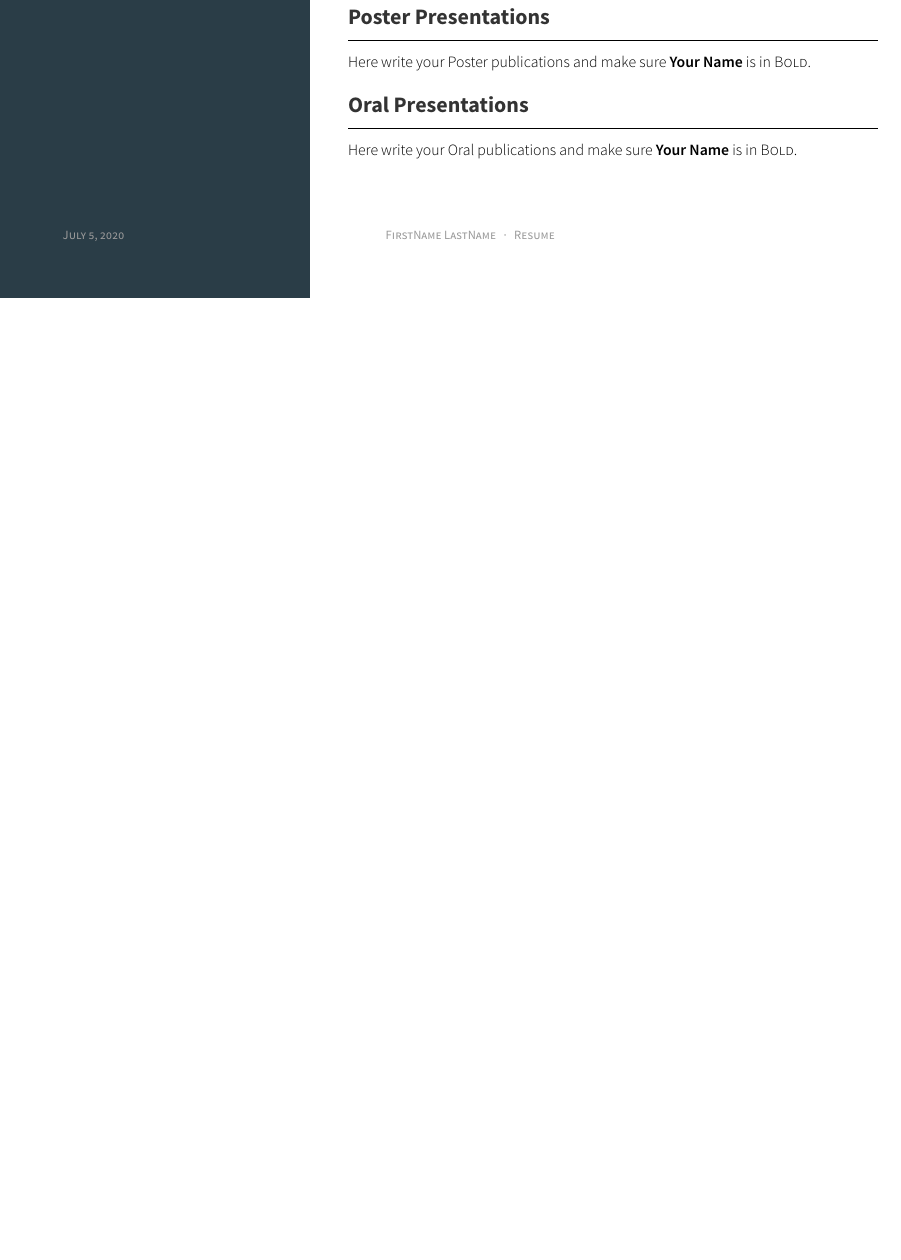
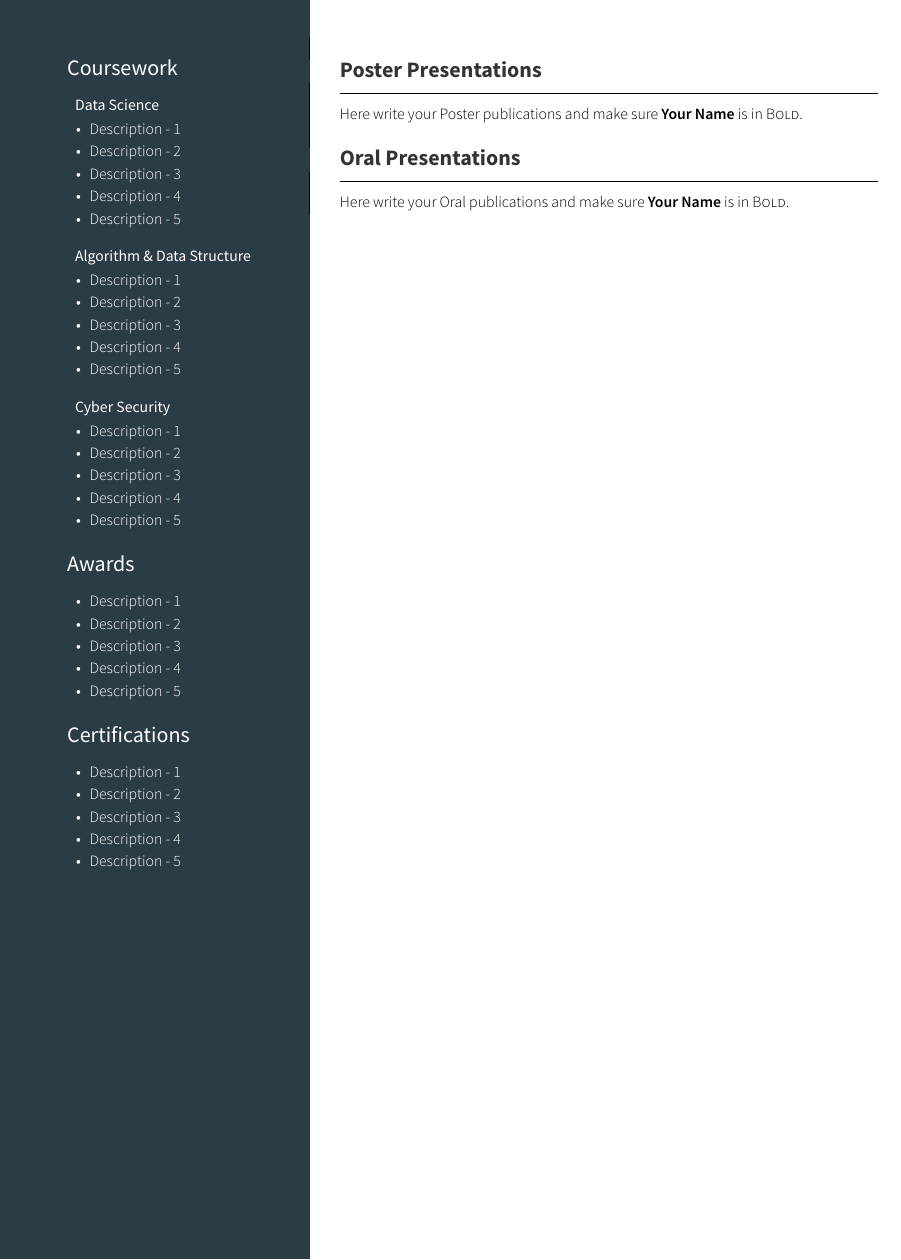
Before and after one commit to TrupeshKumarPatel/Resume-Lab, a LaTeX CV (resume-lab.tex, which reads resume-lab.cls): part of the page before the commit and part of page 2 of 2 after it, cut so that both start at the same text, the shorter picture padded with empty space. Compiled offline with XeLaTeX.

Commit message:
Final V1.0

```diff
--- a/resume-lab.cls
+++ b/resume-lab.cls
@@ -90,10 +90,18 @@
   pdfkeywords={}
 }
 \usepackage{xcolor}					% For Color
-\usepackage{eso-pic}					%	"
+\usepackage[pscoord]{eso-pic}					%	"
 \usepackage{parallel}
 \usepackage{xstring}
 \newcounter{fshadow}
+%\usepackage{showframe}
+\usepackage{wrapfig}
+\usepackage[absolute, overlay]{textpos}
+\setlength{\TPHorizModule}{30mm}
+\setlength{\TPVertModule}{\TPHorizModule}
+\textblockorigin{15mm}{50mm} % start everything near the top-left corner
+\setlength{\parindent}{0pt}
+
 
 %-------------------------------------------------------------------------------
 %                Configuration for directory locations
--- a/resume-lab.tex
+++ b/resume-lab.tex
@@ -198,3 +271,6 @@ This is opening statement about you as very brief objective/summary in 2-4 sente
+\ParallelRText{\noindent
+
+\begin{cvletter}
 %-------------------------------------------------------------------------------
 %	PROJECTS
 %-------------------------------------------------------------------------------
@@ -207,11 +283,82 @@ Here write your Poster publications and make sure \textbf{Your Name} is in \text
 \lettersection{Oral Presentations}
 Here write your Oral publications and make sure \textbf{Your Name} is in \textsc{Bold}.
 
+\end{cvletter}
 
-\end{cvletter}
+\begin{textblock}{2}(0,-1.3)
+	\lettersectionstyles{Coursework}\vspace{5mm}\\
+	\skillsection
+	{Data Science}
+	{
+		\begin{skillitems} % Description(s) of project
+			\item {Description - 1}
+			\item {Description - 2}
+			\item {Description - 3}
+			\item {Description - 4}
+			\item {Description - 5}
+		\end{skillitems}
+	}
+
+	\skillsection
+	{Algorithm \& Data Structure}
+	{
+		\begin{skillitems} % Description(s) of project
+			\item {Description - 1}
+			\item {Description - 2}
+			\item {Description - 3}
+			\item {Description - 4}
+			\item {Description - 5}
+		\end{skillitems}
+	}
+
+	\skillsection
+	{Cyber Security}
+	{
+		\begin{skillitems} % Description(s) of project
+			\item {Description - 1}
+			\item {Description - 2}
+			\item {Description - 3}
+			\item {Description - 4}
+			\item {Description - 5}
+		\end{skillitems}
+	}
+
+	\lettersectionstyles{Awards}\vspace{5mm}\\
+	\interestsection
+	{
+		\begin{skillitems} % Description(s) of project
+			\item {Description - 1}
+			\item {Description - 2}
+			\item {Description - 3}
+			\item {Description - 4}
+			\item {Description - 5}
+		\end{skillitems}
+	}
+
+	\lettersectionstyles{Certifications}\vspace{5mm}\\
+	\interestsection
+	{
+		\begin{skillitems} % Description(s) of project
+			\item {Description - 1}
+			\item {Description - 2}
+			\item {Description - 3}
+			\item {Description - 4}
+			\item {Description - 5}
+		\end{skillitems}
+	}
+\end{textblock}
 }
 \ParallelPar
+
 \end{Parallel}
+
+
+%%-------------------------------------------------------------------------------
+%%	BRIEF OBJECTIVE/SUMMARY
+%%-------------------------------------------------------------------------------
+
+
+
 %-------------------------------------------------------------------------------
 % Print the signature and enclosures with above letter informations
 %\makeletterclosing
```
Also changed, not shown: resume-lab.pdf, resume-lab.cls (69 more changed lines), resume-lab.tex (77 more changed lines).
